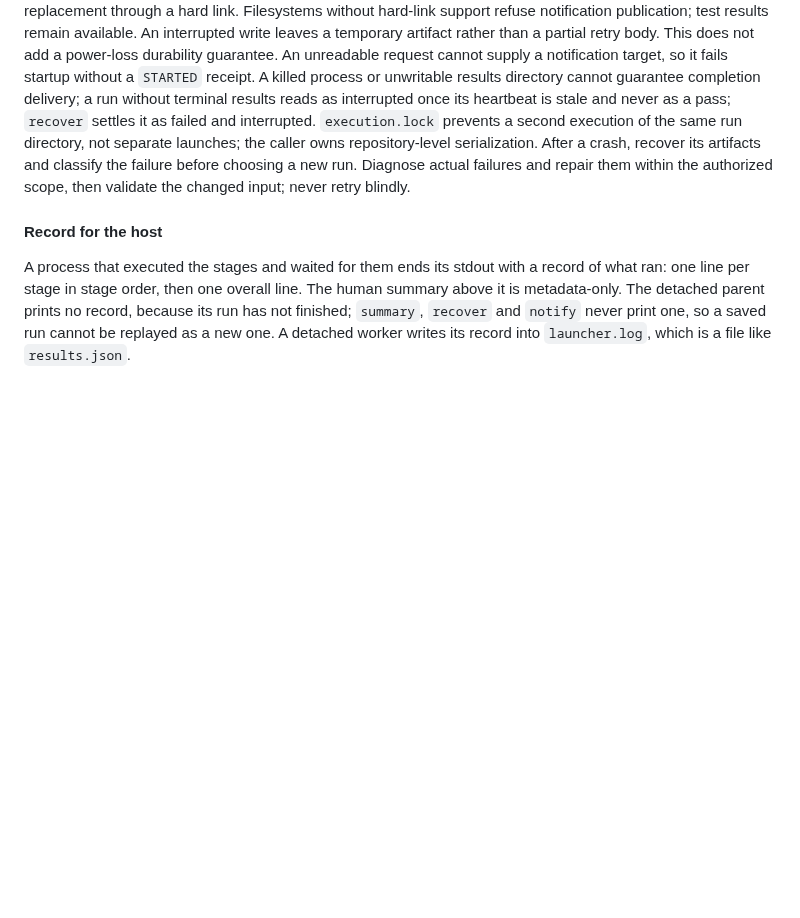
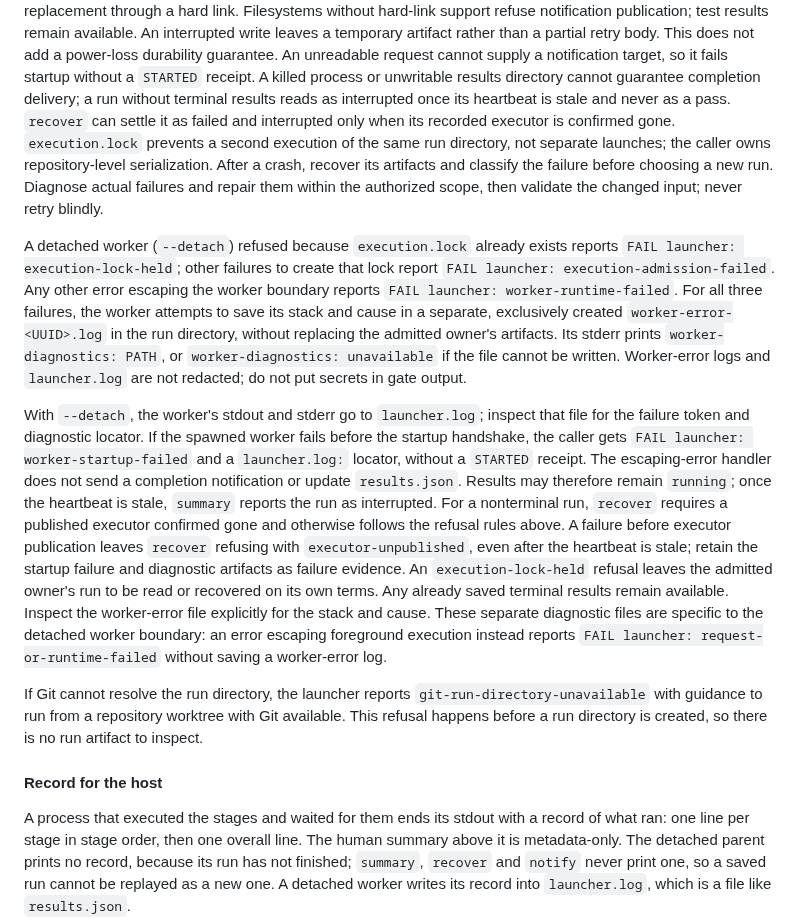
Before and after one commit to grlap/Engram, a Markdown page: docs/development.md, the part around the change. Drawn GitHub-style; blank space fills up the shorter version.

Commit message:
docs: explain detached launcher failure diagnostics

```diff
--- a/docs/development.md
+++ b/docs/development.md
@@ -571,13 +571,47 @@ not add a power-loss durability guarantee.
 An unreadable request cannot supply a notification target, so it fails startup
 without a `STARTED` receipt. A killed process or unwritable results directory
 cannot guarantee completion delivery; a run without terminal results reads as
-interrupted once its heartbeat is stale and never as a pass; `recover` settles
-it as failed and interrupted.
+interrupted once its heartbeat is stale and never as a pass. `recover` can settle
+it as failed and interrupted only when its recorded executor is confirmed gone.
 `execution.lock` prevents a second execution of the same run directory, not
 separate launches; the caller owns repository-level serialization. After a
 crash, recover its artifacts and classify
 the failure before choosing a new run. Diagnose actual failures and repair them
 within the authorized scope, then validate the changed input; never retry blindly.
+
+A detached worker (`--detach`) refused because `execution.lock` already exists
+reports
+`FAIL launcher: execution-lock-held`; other failures to create that lock report
+`FAIL launcher: execution-admission-failed`. Any other error escaping the worker
+boundary reports `FAIL launcher: worker-runtime-failed`. For all three failures,
+the worker attempts to save its stack and cause in a separate, exclusively
+created `worker-error-<UUID>.log` in the run directory, without replacing the
+admitted owner's artifacts. Its stderr prints `worker-diagnostics: PATH`, or
+`worker-diagnostics: unavailable` if the file cannot be written. Worker-error
+logs and `launcher.log` are not redacted; do not put secrets in gate output.
+
+With `--detach`, the worker's stdout and stderr go to `launcher.log`; inspect
+that file for the failure token and diagnostic locator. If the spawned worker
+fails before the startup handshake, the caller gets
+`FAIL launcher: worker-startup-failed` and a `launcher.log:` locator, without a
+`STARTED` receipt. The escaping-error handler
+does not send a completion notification or update `results.json`. Results may
+therefore remain `running`; once the heartbeat is stale, `summary` reports the
+run as interrupted. For a nonterminal run, `recover` requires a published executor
+confirmed gone and otherwise follows the refusal rules above. A failure before
+executor publication leaves `recover` refusing with `executor-unpublished`, even
+after the heartbeat is stale; retain the startup failure and diagnostic artifacts
+as failure evidence. An `execution-lock-held` refusal leaves the admitted owner's
+run to be read or recovered on its own terms. Any already saved terminal results
+remain available. Inspect the worker-error file explicitly for the stack and cause.
+These separate diagnostic files are specific to the detached worker boundary:
+an error escaping foreground execution instead reports
+`FAIL launcher: request-or-runtime-failed` without saving a worker-error log.
+
+If Git cannot resolve the run directory, the launcher reports
+`git-run-directory-unavailable` with guidance to run from a repository worktree
+with Git available. This refusal happens before a run directory is created,
+so there is no run artifact to inspect.
 
 #### Record for the host
 
```
